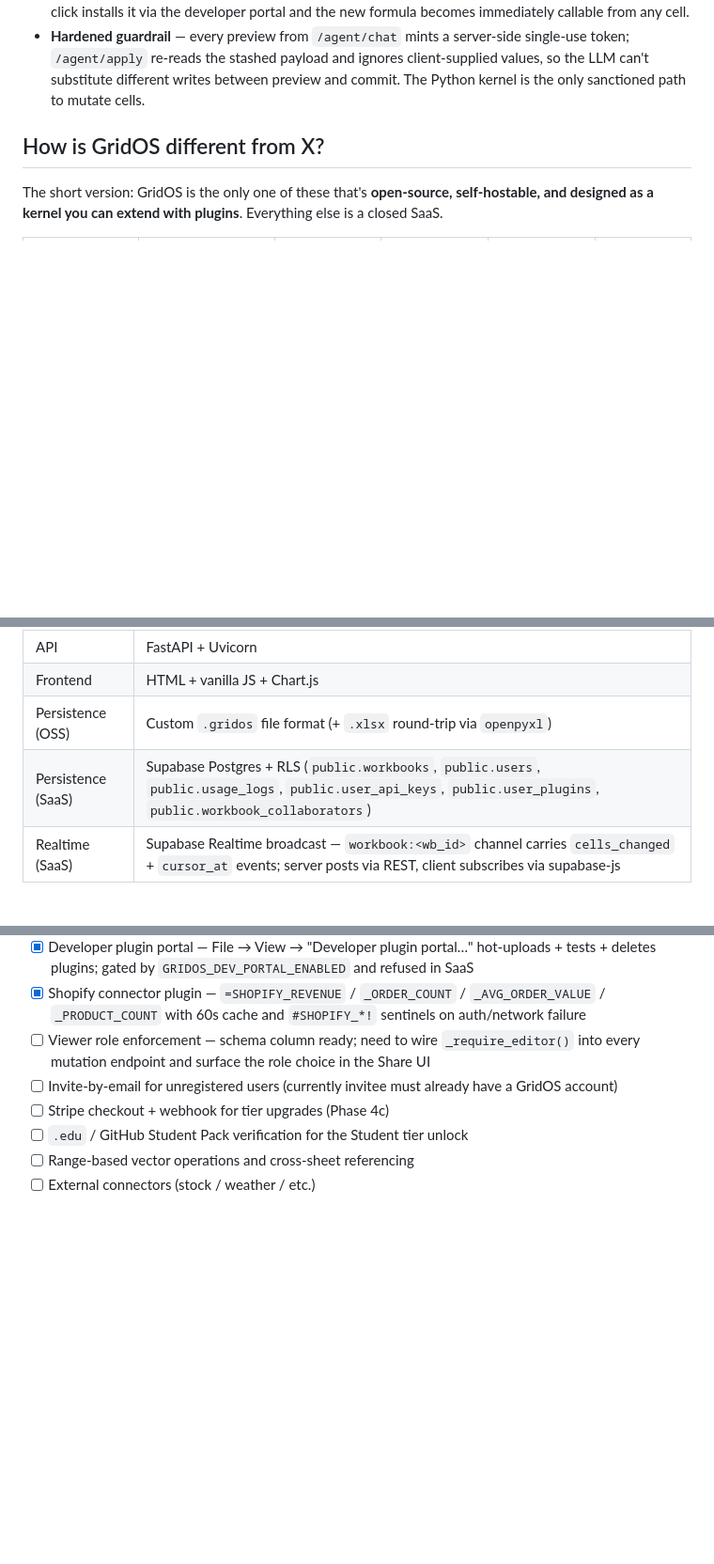
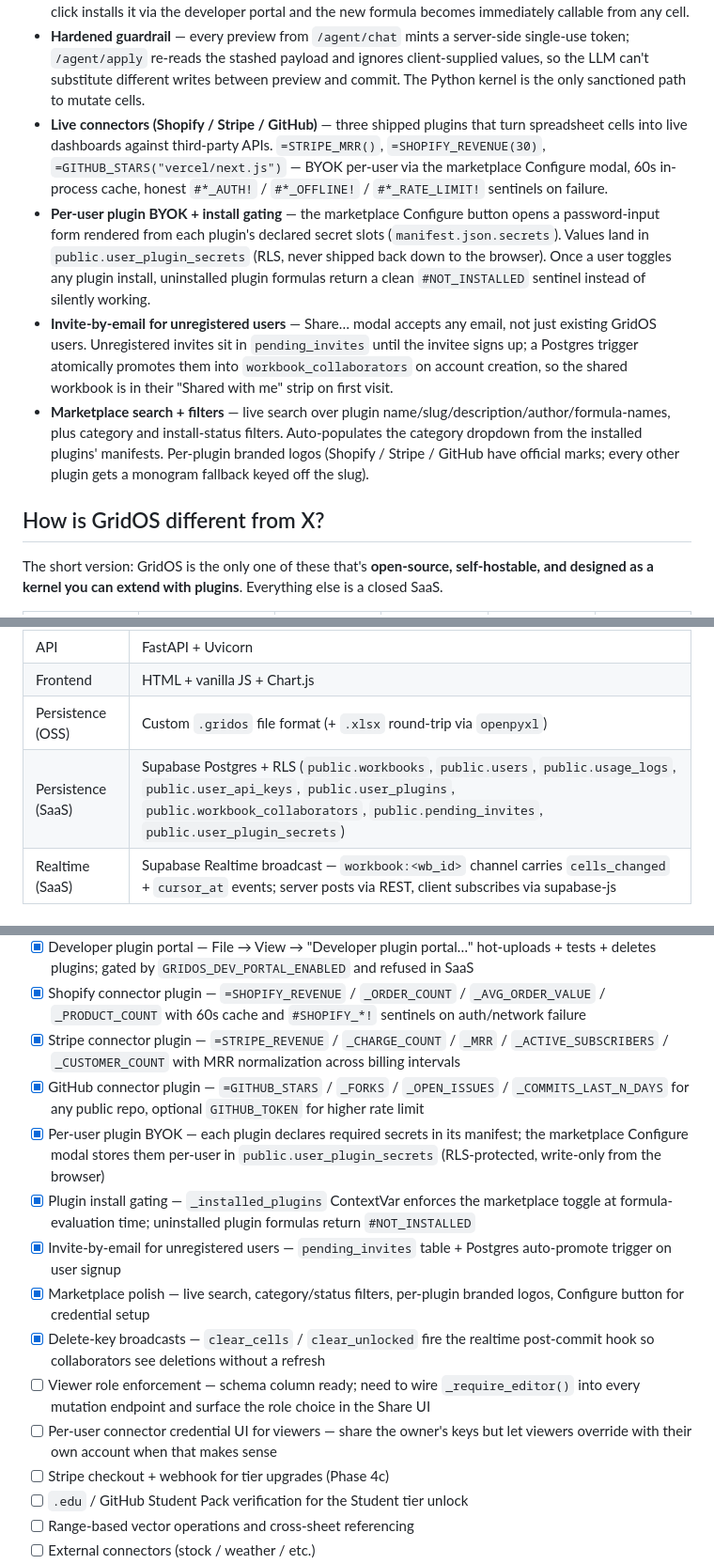
Before and after one commit to shreydevkar/gridos, a Markdown page: README.md, 3 parts joined by grey strips. Shown at 94% size. Rendered like a GitHub page; blank space fills up the shorter version.

```diff
--- a/README.md
+++ b/README.md
@@ -95,6 +107,10 @@ In SaaS mode an in-app **Marketplace** (gear icon → grid icon in the menubar)
 - **Debounced cloud auto-save** — every undo-recorded mutation triggers a silent `/system/save` after 4s idle (SaaS only). No manual Ctrl+S required for cloud users; status pill flashes "Autosaved → Ready".
 - **Self-evolving formula loop** — for a formula that needs HTTP, an external API, or non-trivial Python, the agent proposes a full plugin (slug + plugin.py + example usage). The preview card shows the code; one click installs it via the developer portal and the new formula becomes immediately callable from any cell.
 - **Hardened guardrail** — every preview from `/agent/chat` mints a server-side single-use token; `/agent/apply` re-reads the stashed payload and ignores client-supplied values, so the LLM can't substitute different writes between preview and commit. The Python kernel is the only sanctioned path to mutate cells.
+- **Live connectors (Shopify / Stripe / GitHub)** — three shipped plugins that turn spreadsheet cells into live dashboards against third-party APIs. `=STRIPE_MRR()`, `=SHOPIFY_REVENUE(30)`, `=GITHUB_STARS("vercel/next.js")` — BYOK per-user via the marketplace Configure modal, 60s in-process cache, honest `#*_AUTH!` / `#*_OFFLINE!` / `#*_RATE_LIMIT!` sentinels on failure.
+- **Per-user plugin BYOK + install gating** — the marketplace Configure button opens a password-input form rendered from each plugin's declared secret slots (`manifest.json.secrets`). Values land in `public.user_plugin_secrets` (RLS, never shipped back down to the browser). Once a user toggles any plugin install, uninstalled plugin formulas return a clean `#NOT_INSTALLED` sentinel instead of silently working.
+- **Invite-by-email for unregistered users** — Share… modal accepts any email, not just existing GridOS users. Unregistered invites sit in `pending_invites` until the invitee signs up; a Postgres trigger atomically promotes them into `workbook_collaborators` on account creation, so the shared workbook is in their "Shared with me" strip on first visit.
+- **Marketplace search + filters** — live search over plugin name/slug/description/author/formula-names, plus category and install-status filters. Auto-populates the category dropdown from the installed plugins' manifests. Per-plugin branded logos (Shopify / Stripe / GitHub have official marks; every other plugin gets a monogram fallback keyed off the slug).
 
 ## How is GridOS different from X?
 
@@ -162,7 +178,7 @@ Full docs live at **[gridos.mintlify.app](https://gridos.mintlify.app)**. Jumpin
 | API | FastAPI + Uvicorn |
 | Frontend | HTML + vanilla JS + Chart.js |
 | Persistence (OSS) | Custom `.gridos` file format (+ `.xlsx` round-trip via `openpyxl`) |
-| Persistence (SaaS) | Supabase Postgres + RLS (`public.workbooks`, `public.users`, `public.usage_logs`, `public.user_api_keys`, `public.user_plugins`, `public.workbook_collaborators`) |
+| Persistence (SaaS) | Supabase Postgres + RLS (`public.workbooks`, `public.users`, `public.usage_logs`, `public.user_api_keys`, `public.user_plugins`, `public.workbook_collaborators`, `public.pending_invites`, `public.user_plugin_secrets`) |
 | Realtime (SaaS) | Supabase Realtime broadcast — `workbook:<wb_id>` channel carries `cells_changed` + `cursor_at` events; server posts via REST, client subscribes via supabase-js |
 
 ## Running locally
@@ -324,8 +340,15 @@ Render's free instances sleep after ~15 min of inactivity (~30–60s cold start
 - [x] Self-evolving formula loop — agent emits `plugin_spec`; preview card installs via dev portal on user approval
 - [x] Developer plugin portal — File → View → "Developer plugin portal…" hot-uploads + tests + deletes plugins; gated by `GRIDOS_DEV_PORTAL_ENABLED` and refused in SaaS
 - [x] Shopify connector plugin — `=SHOPIFY_REVENUE` / `_ORDER_COUNT` / `_AVG_ORDER_VALUE` / `_PRODUCT_COUNT` with 60s cache and `#SHOPIFY_*!` sentinels on auth/network failure
+- [x] Stripe connector plugin — `=STRIPE_REVENUE` / `_CHARGE_COUNT` / `_MRR` / `_ACTIVE_SUBSCRIBERS` / `_CUSTOMER_COUNT` with MRR normalization across billing intervals
+- [x] GitHub connector plugin — `=GITHUB_STARS` / `_FORKS` / `_OPEN_ISSUES` / `_COMMITS_LAST_N_DAYS` for any public repo, optional `GITHUB_TOKEN` for higher rate limit
+- [x] Per-user plugin BYOK — each plugin declares required secrets in its manifest; the marketplace Configure modal stores them per-user in `public.user_plugin_secrets` (RLS-protected, write-only from the browser)
+- [x] Plugin install gating — `_installed_plugins` ContextVar enforces the marketplace toggle at formula-evaluation time; uninstalled plugin formulas return `#NOT_INSTALLED`
+- [x] Invite-by-email for unregistered users — `pending_invites` table + Postgres auto-promote trigger on user signup
+- [x] Marketplace polish — live search, category/status filters, per-plugin branded logos, Configure button for credential setup
+- [x] Delete-key broadcasts — `clear_cells` / `clear_unlocked` fire the realtime post-commit hook so collaborators see deletions without a refresh
 - [ ] Viewer role enforcement — schema column ready; need to wire `_require_editor()` into every mutation endpoint and surface the role choice in the Share UI
-- [ ] Invite-by-email for unregistered users (currently invitee must already have a GridOS account)
+- [ ] Per-user connector credential UI for viewers — share the owner's keys but let viewers override with their own account when that makes sense
 - [ ] Stripe checkout + webhook for tier upgrades (Phase 4c)
 - [ ] `.edu` / GitHub Student Pack verification for the Student tier unlock
 - [ ] Range-based vector operations and cross-sheet referencing
```
Also changed, not shown: other parts of README.md (+17 -5 lines).
